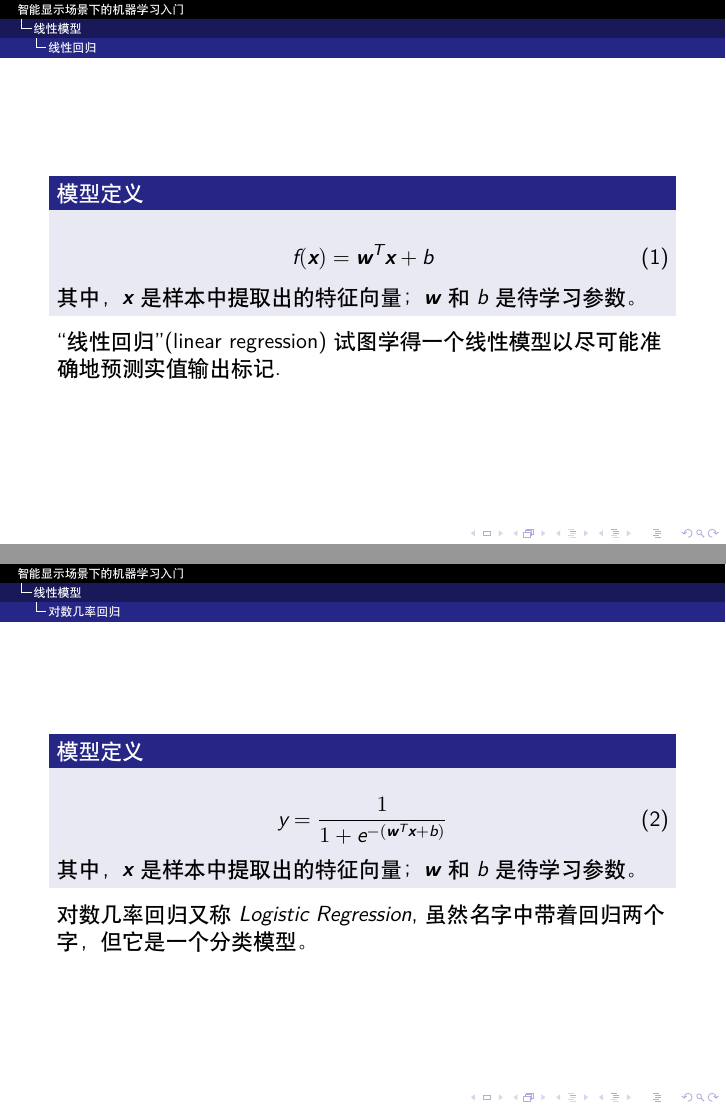
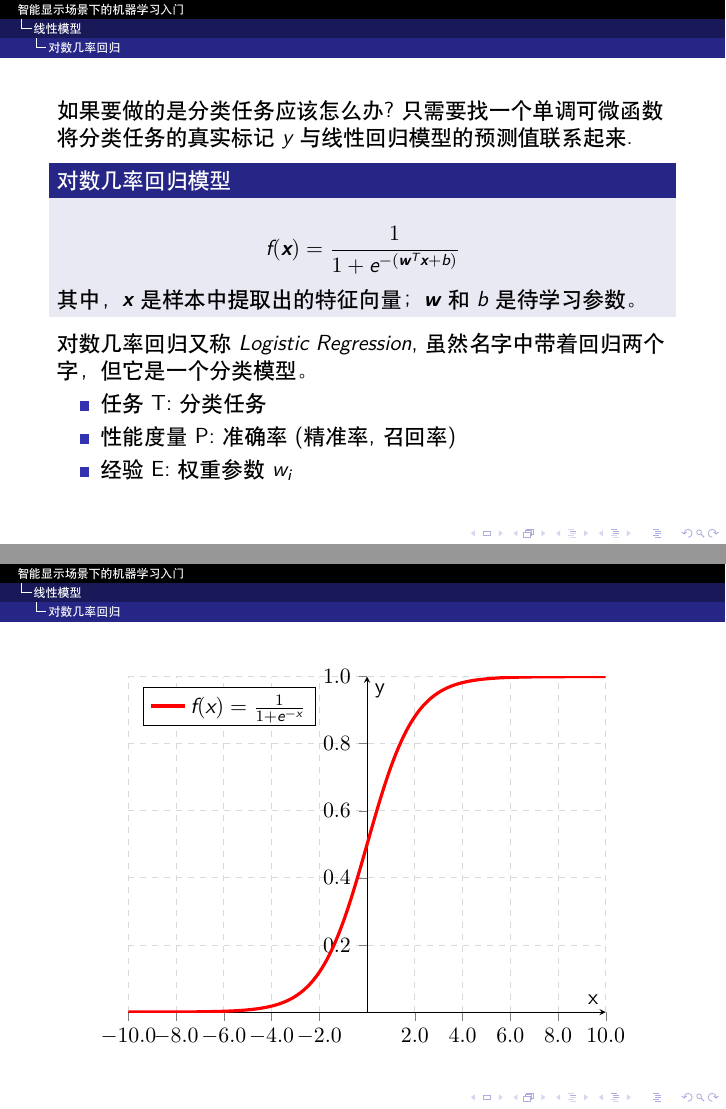
Before and after one commit to ShuaiHuang/Machine-Learning-Material, LaTeX slides (slides/lecture-01/lecture1-linear-model.tex): pages 4 and 5 of 8 before the commit and pages 8 and 9 of 13 after it, joined at a grey line. Compiled offline with XeLaTeX.

Commit message:
add linear models

```diff
--- a/slides/lecture-01/lecture1-linear-model.tex
+++ b/slides/lecture-01/lecture1-linear-model.tex
@@ -1,9 +1,15 @@
 \documentclass{beamer}
     \usepackage{ctex}
     \usepackage{bm}
+    \usepackage{hyperref}
+    \usepackage{tikz}
+    \usepackage{pgfplots}
+    \usepackage{multirow}
+    \usetikzlibrary{arrows,graphs}
+    \usetikzlibrary{shapes}
     \usetheme{Antibes}
     \title{智能显示场景下的机器学习入门}
-    \author{黄帅 / h00370663}
+    \author{黄帅}
     \date{\today}
 
 \begin{document}
@@ -37,7 +59,4 @@
+        ``线性回归''(linear regression)试图学得
         \begin{block}<+->{模型定义}
-            \begin{equation}
-                f(\bm x)=\bm{w}^T\bm{x}+b
-            \end{equation}
-            其中，$\bm x$是样本中提取出的特征向量；$\bm w$和$b$是待学习参数。
+            $$f(\bm x)=\bm{w}^T\bm{x}+b\,\text{使得}\, f(\bm x_i)\approx y_i$$
         \end{block}
-        ``线性回归''(linear regression)试图学得一个线性模型以尽可能准确地预测实值输出标记.
@@ -43,0 +67 @@
+            \item 经验E:权重参数$w_i$
@@ -44,11 +81,54 @@
+        对应的线性回归模型为
+        $$f(\hat{\bm x_i})=\hat{\bm x}_i^T(\bm X^T\bm X)^{-1}\bm X^T\bm y$$
+        Q:如果$\bm X^T\bm X$不是正定矩阵？会有多个解，此时由模型的\href{http://blog.csdn.net/u011938325/article/details/75173140}{\textbf{归纳偏好}}决定采用哪个解,常见的做法是引入\href{https://www.zhihu.com/question/20924039}{\textbf{正则化项}}。
     \end{frame}
 
     \subsection{对数几率回归}
     \begin{frame}
-        \begin{block}<+->{模型定义}
-            \begin{equation}
-                y=\frac{1}{1+e^{-(\bm w^T\bm x+b)}}
-            \end{equation}
+        如果要做的是分类任务应该怎么办?只需要找一个单调可微函数将分类任务的真实标记$y$与线性回归模型的预测值联系起来.
+        \begin{block}<+->{对数几率回归模型}
+            \begin{equation*}
+                f(\bm x)=\frac{1}{1+e^{-(\bm w^T\bm x+b)}}
+            \end{equation*}
             其中，$\bm x$是样本中提取出的特征向量；$\bm w$和$b$是待学习参数。
         \end{block}
         对数几率回归又称\textit{Logistic Regression},虽然名字中带着回归两个字，但它是一个分类模型。
+        \begin{itemize}
+            \item 任务T:分类任务
+            \item 性能度量P:准确率(精准率,召回率)
+            \item 经验E:权重参数$w_i$
+        \end{itemize}
+    \end{frame}
+    \begin{frame}
+        \begin{center}\begin{tikzpicture}
+            \begin{axis}[
+                legend pos=north west,
+                axis x line=middle,
+                axis y line=middle,
+                x tick label style={/pgf/number format/fixed,
+                                    /pgf/number format/fixed zerofill,
+                                    /pgf/number format/precision=1},
+                y tick label style={/pgf/number format/fixed,
+                                    /pgf/number format/fixed zerofill,
+                                    /pgf/number format/precision=1},
+                grid = major,
+                width=10cm,
+                height=7.5cm,
+                grid style={dashed, gray!30},
+                xmin=-10,     % start the diagram at this x-coordinate
+                xmax= 10,    % end   the diagram at this x-coordinate
+                ymin= 0,     % start the diagram at this y-coordinate
+                ymax= 1,   % end   the diagram at this y-coordinate
+                %axis background/.style={fill=white},
+                xlabel=x,
+                ylabel=y,
+                tick align=outside,
+                enlargelimits=false]
+              % plot the stirling-formulae
+              \addplot[domain=-10:10, red, ultra thick,samples=5000] {1/(1+exp(-x))};
+            %   \addplot[domain=-1:1, blue, ultra thick,samples=500] {1/(1+exp(-10*x))};
+              \addlegendentry{$f(x)=\frac{1}{1+e^{-x}}$}
+            %   \addlegendentry{$g(x)=\frac{1}{1+e^{-10x}}$}
+            \end{axis}
+        \end{tikzpicture}\end{center}
+    \end{frame}
```
Also changed, not shown: slides/lecture-01/images/machine-learning-pipeline.png (deleted), slides/lecture-01/lecture1-linear-model.pdf, slides/lecture-01/lecture1-linear-model.tex (60 more changed lines).
